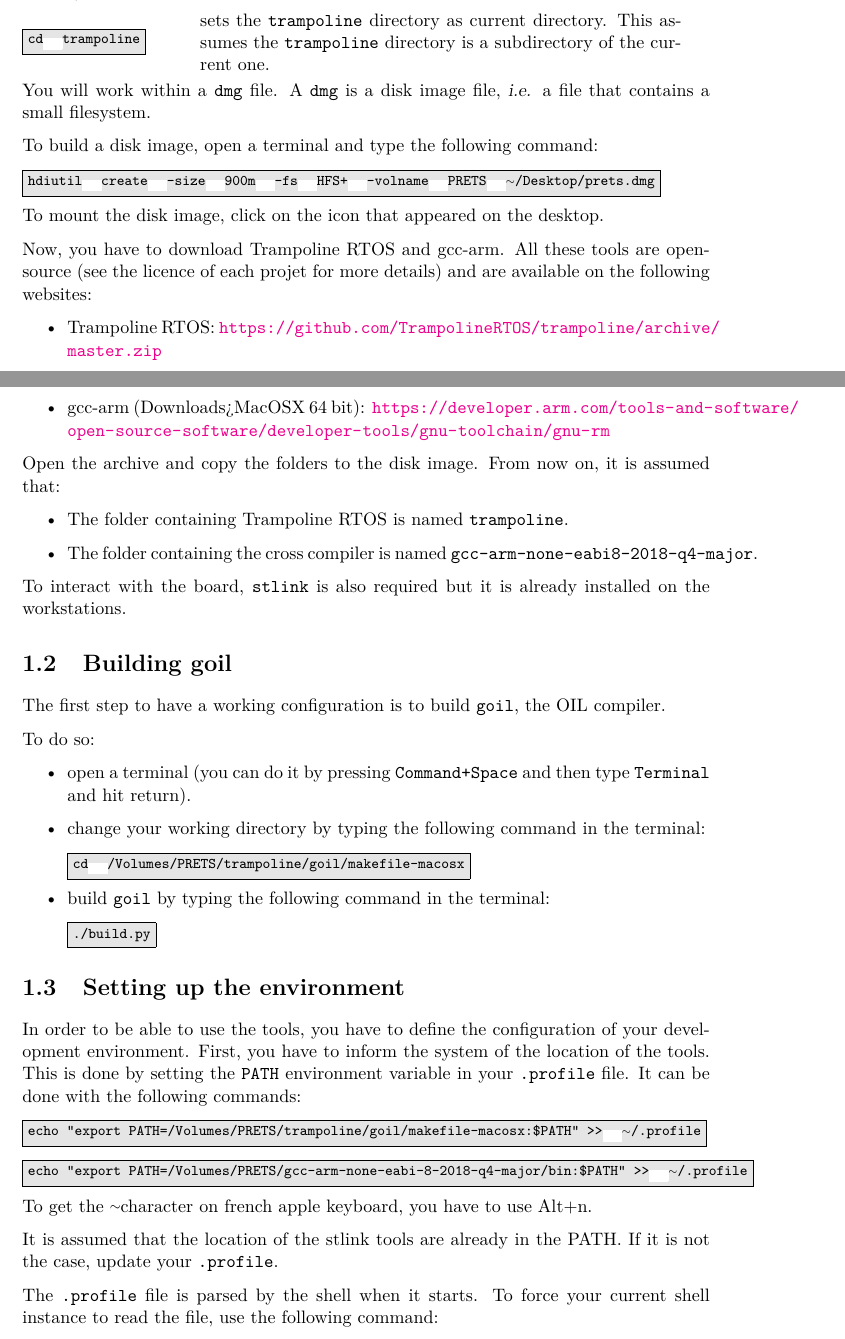
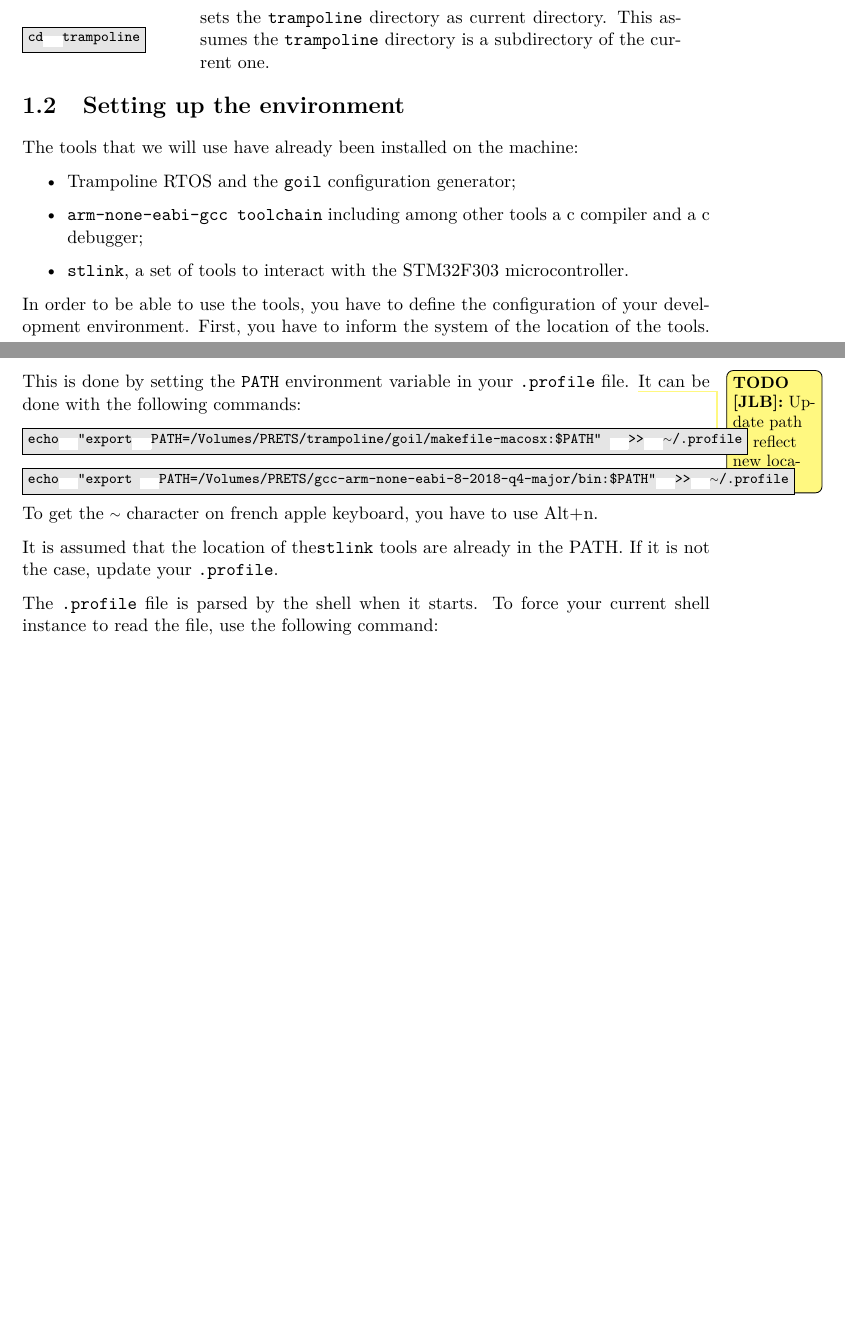
Before and after one commit to TrampolineRTOS/Labs, a LaTeX document (ecn-coroLab/booklet/trampoline-labs.tex): two parts of pages 2 and 3 of 20 before the commit and two parts of pages 2 and 3 of 19 after it, joined at a grey line, cut so that both start at the same text, the shorter picture padded with empty space. Compiled offline with pdfLaTeX.

Commit message:
[ecn-coroLab]  update for new install + TODOs

```diff
--- a/ecn-coroLab/booklet/trampoline-labs.tex
+++ b/ecn-coroLab/booklet/trampoline-labs.tex
@@ -26,6 +26,14 @@
 %\usepackage{adjustbox}
 \usepackage{todonotes}
 
+\newcommand{\namedtodo}[2][]{%
+% initials of the author (optional) + note in the margin
+{%
+\todo[color={yellow!50},size=\small]{%
+\textbf{TODO [\uppercase{#1}]:}~#2}%
+}}
+
+
 \lstset{
   language=C,
   basicstyle=\ttfamily\footnotesize,
@@ -41,7 +49,7 @@
 \newcommand{\unixcl}[1]{\texttt{\fcolorbox{black}{gray!20}{\footnotesize#1}}}
 \newcommand{\blanc}{\fcolorbox{white}{white}{~}}
 \newcommand{\tabkey}{\mbox{$\rightarrow\hspace{-1.4mm}\vert$}}
-\title{PRETS\\Lab booklet\\2018-2019}
+\title{PRETS\\Lab booklet\\2019-2020}
 \author{Jean-Luc B\'echennec, Mikaël Briday, S\'ebastien Faucou}
 %\date{}                                           % Activate to display a given date or no date
 
@@ -71,67 +80,36 @@ When typing shell commands, remember that spaces are important because they sepa
 \unixcl{cd\blanc{}trampoline}
 \end{minipage}
 \begin{minipage}{.7\textwidth}
-sets the {\tt trampoline} directory as current directory. This assumes the {\tt trampoline} directory is a subdirectory of the current one.
+sets the \texttt{trampoline} directory as current directory. This assumes the \texttt{trampoline} directory is a subdirectory of the current one.
 \end{minipage}
-
-You will work within a \texttt{dmg} file.
-A \texttt{dmg} is a disk image file, \textsl{i.e.} a file that contains a small filesystem.
-
-To build a disk image, open a terminal and type the following command:
-
-\unixcl{hdiutil\blanc{}create\blanc{}-size\blanc{}900m\blanc{}-fs\blanc{}HFS+\blanc{}-volname\blanc{}PRETS\blanc{}\normaltilde/Desktop/prets.dmg}
-
-To mount the disk image, click on the icon that appeared on the desktop.
-
-Now, you have to download Trampoline RTOS and gcc-arm.
-All these tools are open-source (see the licence of each projet for more details) and are available on the following websites:
-\begin{itemize}
-    \item Trampoline RTOS: \url{https://github.com/TrampolineRTOS/trampoline/archive/master.zip}
-    \item gcc-arm (Downloads>MacOSX 64 bit): \url{https://developer.arm.com/tools-and-software/open-source-software/developer-tools/gnu-toolchain/gnu-rm}
-\end{itemize}
-
-Open the archive and copy the folders to the disk image.
-From now on, it is assumed that:
-\begin{itemize}
-    \item The folder containing Trampoline RTOS is named \texttt{trampoline}.
-    \item The folder containing the cross compiler is named \texttt{gcc-arm-none-eabi8-2018-q4-major}.
-\end{itemize}
-
-To interact with the board, \texttt{stlink} is also required but it is already installed on the workstations.
-
-\section{Building goil}
-
-The first step to have a working configuration is to build \texttt{goil}, the OIL compiler.
-
-To do so:
-\begin{itemize}
-    \item open a terminal (you can do it by pressing \texttt{Command+Space} and then type \texttt{Terminal} and hit return).
-    \item change your working directory by typing the following command in the terminal:
-
-\noindent
-\unixcl{cd\blanc{}/Volumes/PRETS/trampoline/goil/makefile-macosx}
-
-    \item build \texttt{goil} by typing the following command in the terminal:
-
-\unixcl{./build.py}
-
-
-\end{itemize}
 
 \section{Setting up the environment}
 
+The tools that we will use have already been installed on the machine:
+
+\begin{itemize}
+  \item Trampoline RTOS and the \texttt{goil} configuration generator;
+
+  \item \texttt{arm-none-eabi-gcc toolchain} including among other tools a c
+    compiler and a c debugger;
+
+  \item \texttt{stlink}, a set of tools to interact with the STM32F303 microcontroller.
+\end{itemize}
+
+
 In order to be able to use the tools, you have to define the configuration of your development environment.
 First, you have to inform the system of the location of the tools.
-This is done by setting the {\tt PATH} environment variable in your \texttt{.profile} file.
-It can be done with the following commands:
+This is done by setting the \texttt{PATH} environment variable in your \texttt{.profile} file.
+\namedtodo[JLB]{Update path to reflect new locations}It can be done with the following commands:
 
-\unixcl{echo "export PATH=/Volumes/PRETS/trampoline/goil/makefile-macosx:\$PATH" >>\blanc{}\normaltilde/.profile}
+\unixcl{echo\blanc{}"export\blanc{}PATH=/Volumes/PRETS/trampoline/goil/makefile-macosx:\$PATH" \blanc{}>>\blanc{}\normaltilde/.profile}
 
-\unixcl{echo "export PATH=/Volumes/PRETS/gcc-arm-none-eabi-8-2018-q4-major/bin:\$PATH" >>\blanc{}\normaltilde/.profile}
 
-To get the \normaltilde character on french apple keyboard, you have to use Alt+n.
+\unixcl{echo\blanc{}"export \blanc{}PATH=/Volumes/PRETS/gcc-arm-none-eabi-8-2018-q4-major/bin:\$PATH"\blanc{}>>\blanc{}\normaltilde/.profile}
 
-It is assumed that the location of the stlink tools are already in the PATH.
+To get the \normaltilde~character on french apple keyboard, you have to use Alt+n.
+
+It is assumed that the location of the\texttt{stlink} tools are already in the PATH.
 If it is not the case, update your \texttt{.profile}.
 
 The \texttt{.profile} file is parsed by the shell when it starts. To force your current shell instance to read the file, use the following command:
```
Also changed, not shown: ecn-coroLab/booklet/trampoline-labs.tex (25 more changed lines).
